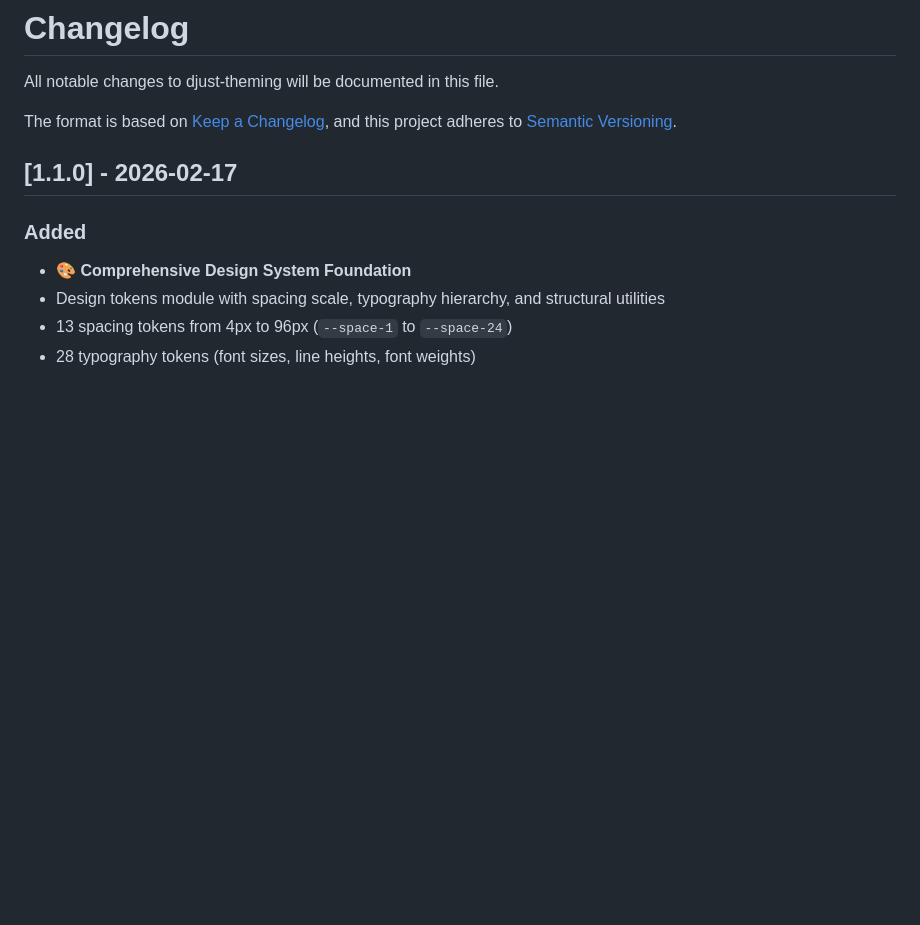
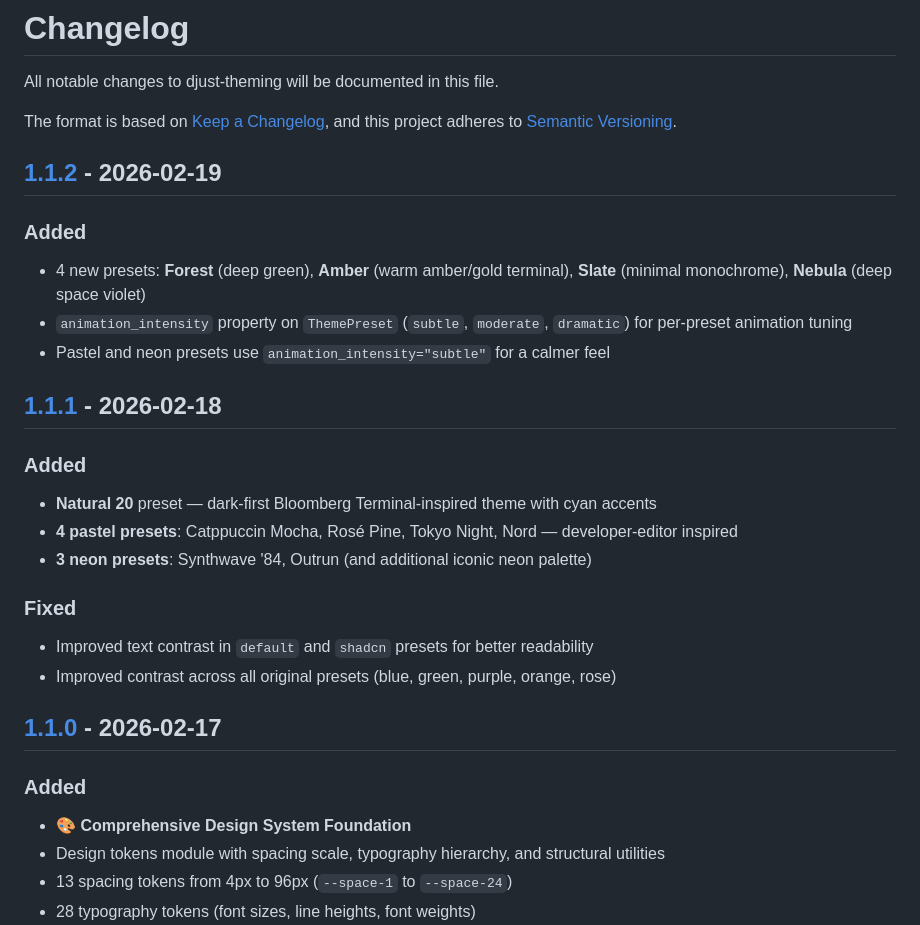
Before and after one commit to djust-org/djust-theming, a Markdown page: CHANGELOG.md, the part around one of its changes. GitHub-like rendering; blank space fills up the shorter version.

```diff
--- a/CHANGELOG.md
+++ b/CHANGELOG.md
@@ -4,6 +4,24 @@ All notable changes to djust-theming will be documented in this file.
 
 The format is based on [Keep a Changelog](https://keepachangelog.com/en/1.0.0/),
 and this project adheres to [Semantic Versioning](https://semver.org/spec/v2.0.0.html).
+
+## [1.1.2] - 2026-02-19
+
+### Added
+- 4 new presets: **Forest** (deep green), **Amber** (warm amber/gold terminal), **Slate** (minimal monochrome), **Nebula** (deep space violet)
+- `animation_intensity` property on `ThemePreset` (`subtle`, `moderate`, `dramatic`) for per-preset animation tuning
+- Pastel and neon presets use `animation_intensity="subtle"` for a calmer feel
+
+## [1.1.1] - 2026-02-18
+
+### Added
+- **Natural 20** preset — dark-first Bloomberg Terminal-inspired theme with cyan accents
+- **4 pastel presets**: Catppuccin Mocha, Rosé Pine, Tokyo Night, Nord — developer-editor inspired
+- **3 neon presets**: Synthwave '84, Outrun (and additional iconic neon palette)
+
+### Fixed
+- Improved text contrast in `default` and `shadcn` presets for better readability
+- Improved contrast across all original presets (blue, green, purple, orange, rose)
 
 ## [1.1.0] - 2026-02-17
 
```
Also changed, not shown: other parts of CHANGELOG.md (+3 -0 lines), README.md (+21 -9 lines).
